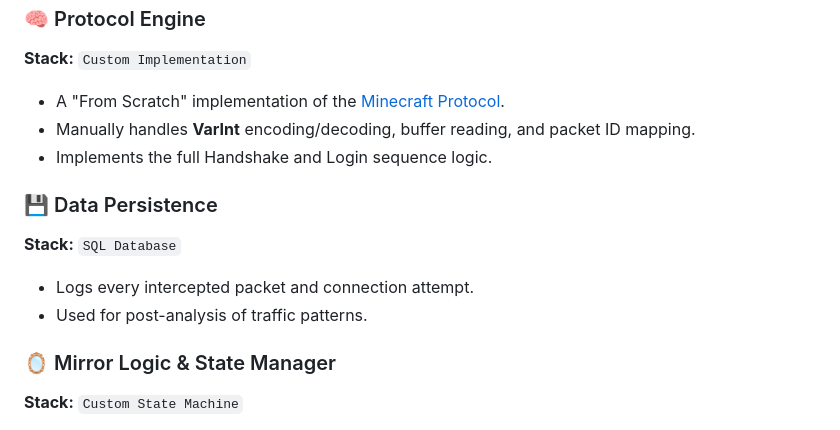
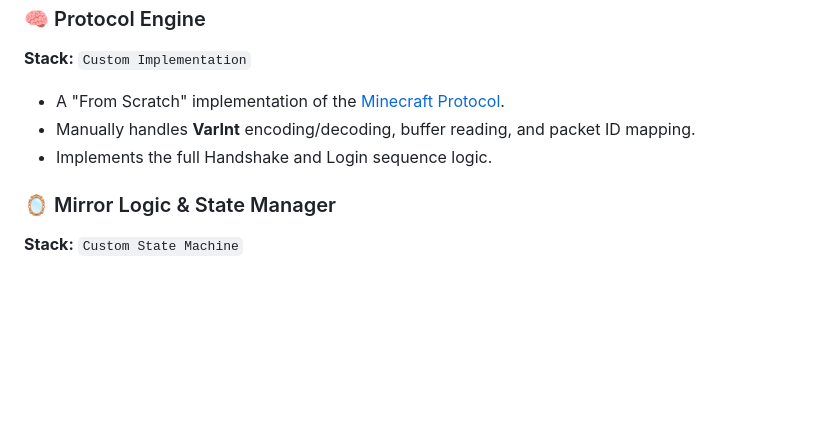
Before and after one commit to anton200052/minecraft_proxy, a Markdown page: README.md, the part around the change. Drawn GitHub-style; blank space fills up the shorter version.

```diff
--- a/README.md
+++ b/README.md
@@ -61,11 +61,6 @@ The following diagram illustrates the traffic flow during the "Shadow Swap" proc
 * Manually handles **VarInt** encoding/decoding, buffer reading, and packet ID mapping.
 * Implements the full Handshake and Login sequence logic.
 
-### 💾 Data Persistence
-**Stack:** `SQL Database`
-* Logs every intercepted packet and connection attempt.
-* Used for post-analysis of traffic patterns.
-
 ### 🪞 Mirror Logic & State Manager
 **Stack:** `Custom State Machine`
 * Contains complex logic to sync the "Shadow" client.
```
